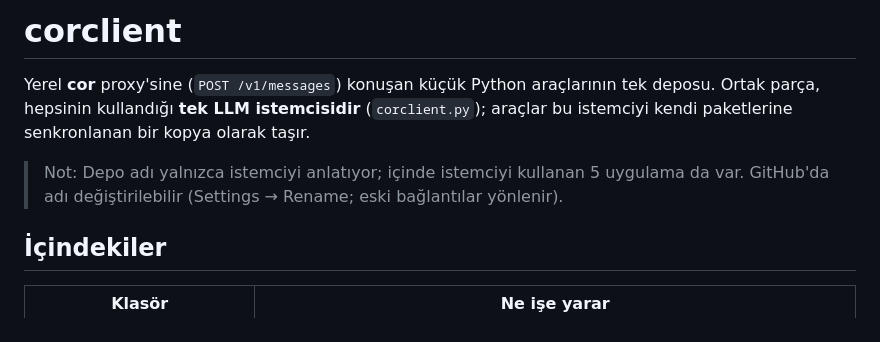
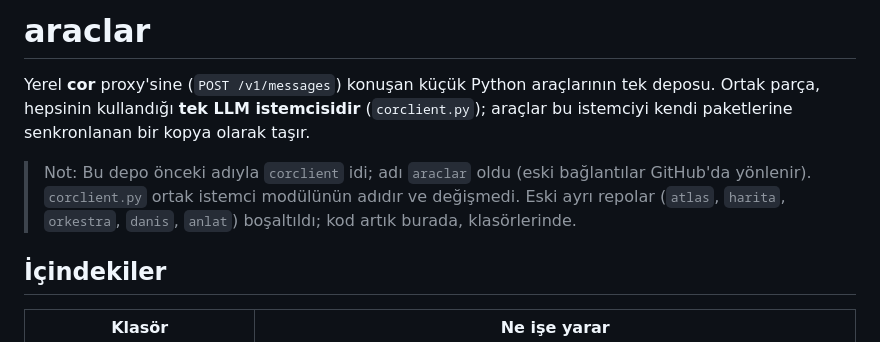
Before and after one commit to UmutErayAltay/araclar, a Markdown page: README.md, the part around the change. Drawn GitHub-style.

Commit message:
README: depo adı araclar olarak güncellendi (eski ad: corclient)
Co-Authored-By: Claude Sonnet 5.5 <noreply@anthropic.com>
Claude-Session: https://claude.ai/code/session_01T691xE5cZdxjHBPGWiB9n4

```diff
--- a/README.md
+++ b/README.md
@@ -1,11 +1,12 @@
-# corclient
+# araclar
 
 Yerel **cor** proxy'sine (`POST /v1/messages`) konuşan küçük Python araçlarının tek
 deposu. Ortak parça, hepsinin kullandığı **tek LLM istemcisidir** (`corclient.py`);
 araçlar bu istemciyi kendi paketlerine senkronlanan bir kopya olarak taşır.
 
-> Not: Depo adı yalnızca istemciyi anlatıyor; içinde istemciyi kullanan 5 uygulama da var.
-> GitHub'da adı değiştirilebilir (Settings → Rename; eski bağlantılar yönlenir).
+> Not: Bu depo önceki adıyla `corclient` idi; adı `araclar` oldu (eski bağlantılar GitHub'da
+> yönlenir). `corclient.py` ortak istemci modülünün adıdır ve değişmedi. Eski ayrı repolar
+> (`atlas`, `harita`, `orkestra`, `danis`, `anlat`) boşaltıldı; kod artık burada, klasörlerinde.
 
 ## İçindekiler
 
```
